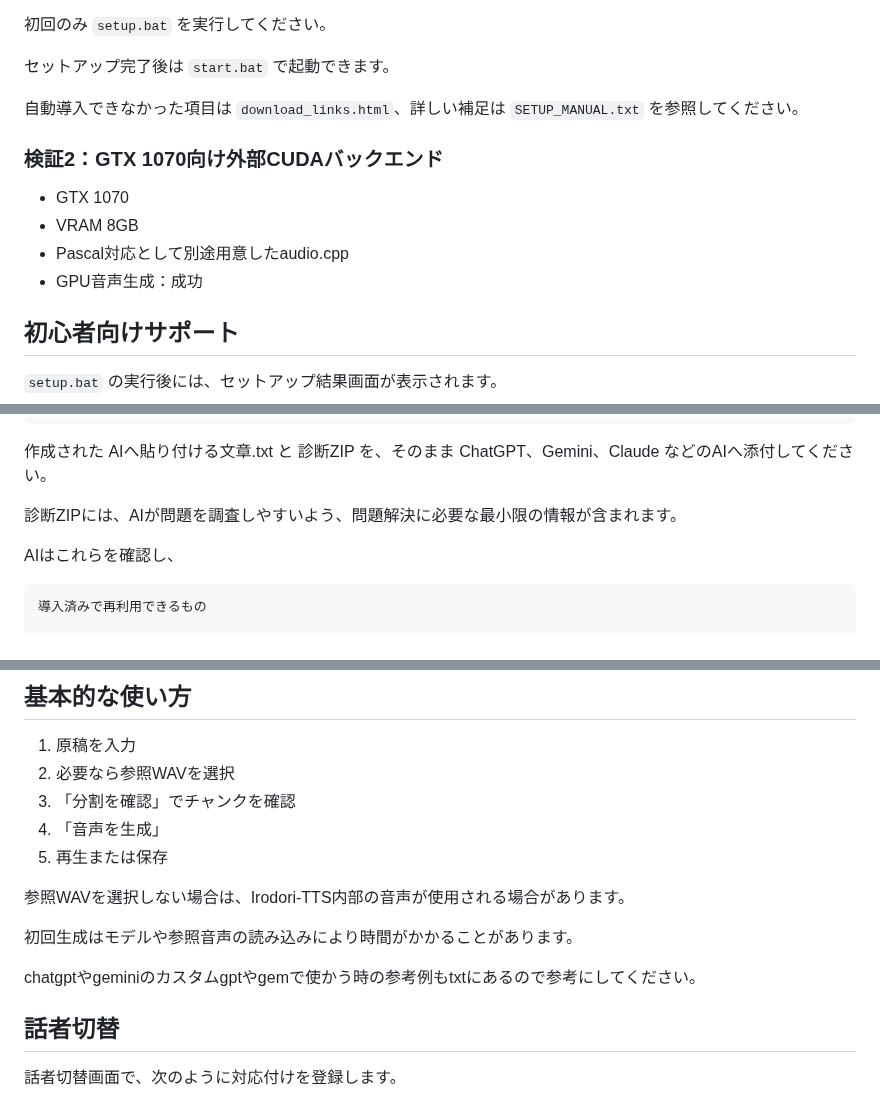
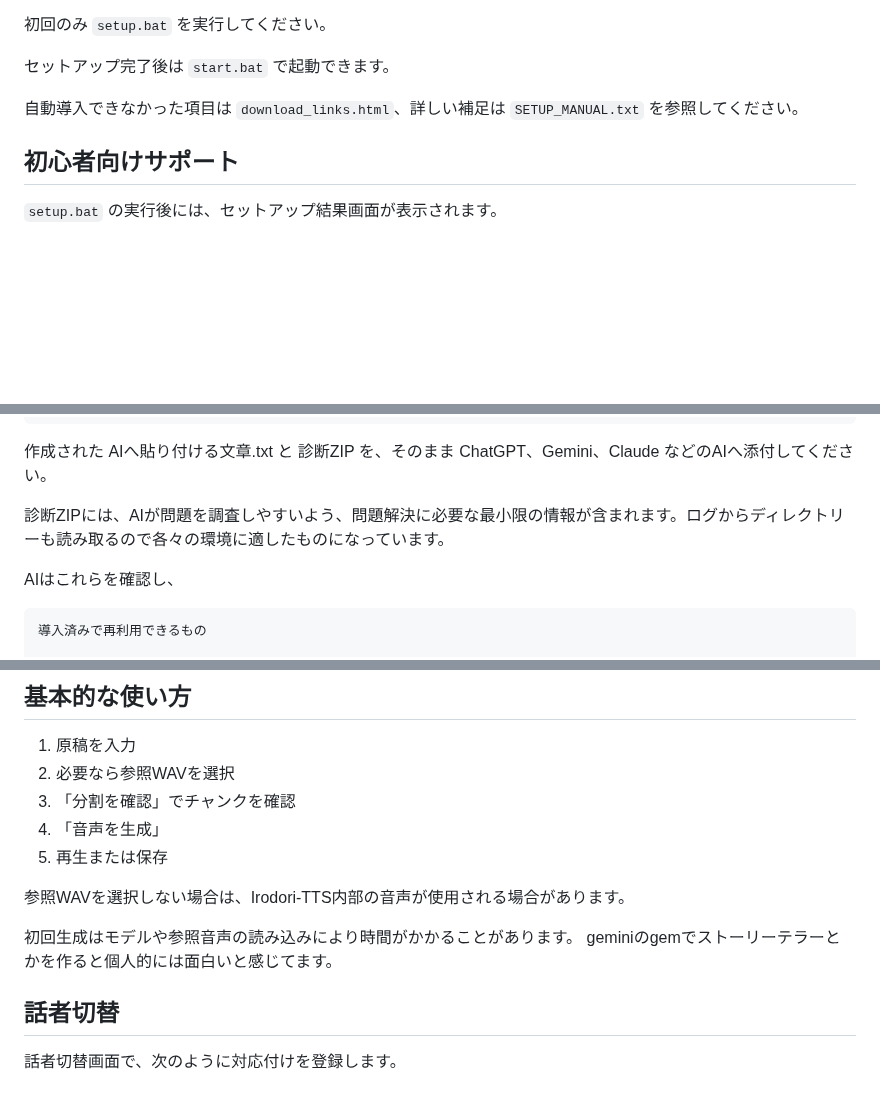
Before and after one commit to rucks1989-blip/irodori-voice-studio, a Markdown page: README.md, 3 parts joined by grey strips. GitHub-like rendering; blank space fills up the shorter version.

```diff
--- a/README.md
+++ b/README.md
@@ -68,13 +68,6 @@ Irodori-TTSは長時間の連続生成では品質が低下する場合があり
 
 自動導入できなかった項目は `download_links.html`、詳しい補足は `SETUP_MANUAL.txt` を参照してください。
 
-### 検証2：GTX 1070向け外部CUDAバックエンド
-
-- GTX 1070
-- VRAM 8GB
-- Pascal対応として別途用意したaudio.cpp
-- GPU音声生成：成功
-
 ## 初心者向けサポート
 
 `setup.bat` の実行後には、セットアップ結果画面が表示されます。
@@ -112,7 +105,7 @@ Irodori-TTSは長時間の連続生成では品質が低下する場合があり
 
 作成された AIへ貼り付ける文章.txt と 診断ZIP を、そのまま ChatGPT、Gemini、Claude などのAIへ添付してください。
 
-診断ZIPには、AIが問題を調査しやすいよう、問題解決に必要な最小限の情報が含まれます。
+診断ZIPには、AIが問題を調査しやすいよう、問題解決に必要な最小限の情報が含まれます。ログからディレクトリーも読み取るので各々の環境に適したものになっています。
 
 AIはこれらを確認し、
 
@@ -151,8 +144,8 @@ AIはこれらを確認し、
 参照WAVを選択しない場合は、Irodori-TTS内部の音声が使用される場合があります。
 
 初回生成はモデルや参照音声の読み込みにより時間がかかることがあります。
+geminiのgemでストーリーテラーとかを作ると個人的には面白いと感じてます。
 
-chatgptやgeminiのカスタムgptやgemで使かう時の参考例もtxtにあるので参考にしてください。
 ## 話者切替
 
 話者切替画面で、次のように対応付けを登録します。
```
